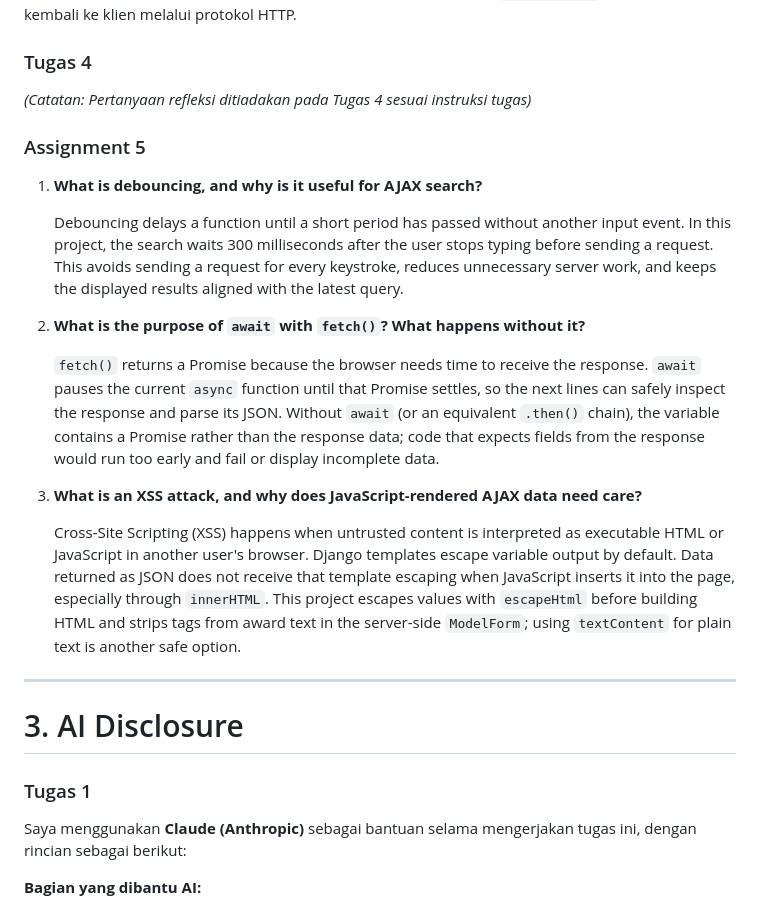
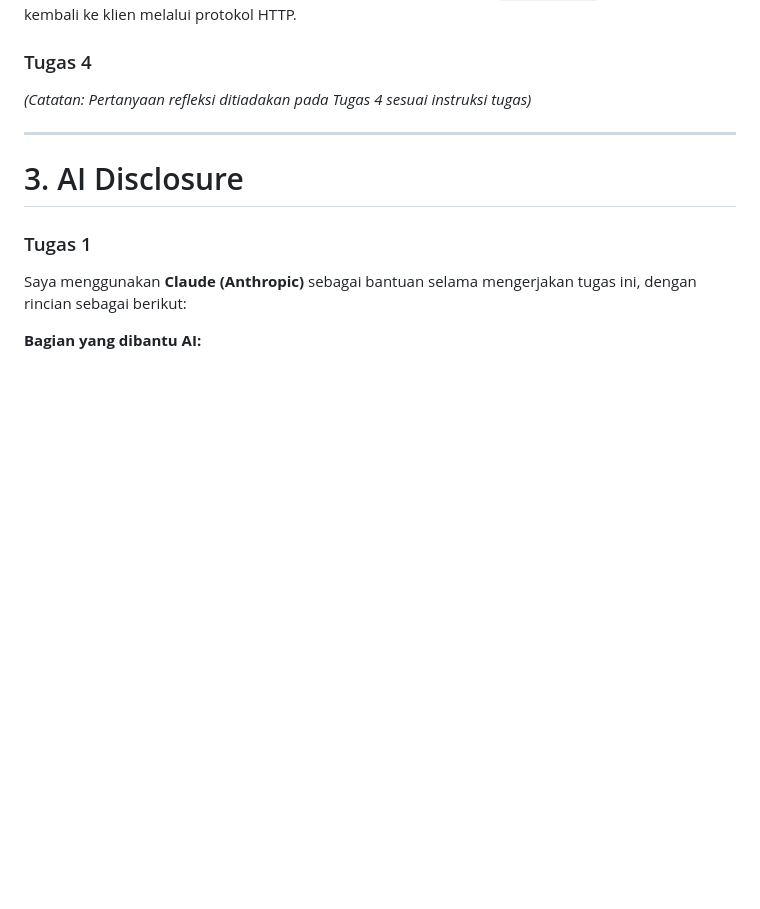
Before and after one commit to rayyouw/myportofolio, a Markdown page: README.md, the part around one of its changes. GitHub-like rendering; blank space fills up the shorter version.

```diff
--- a/README.md
+++ b/README.md
@@ -146,20 +138,6 @@ Jawab: Saat URL diakses, fungsi view Django akan dipicu untuk mengambil data por
 
 ### Tugas 4
 *(Catatan: Pertanyaan refleksi ditiadakan pada Tugas 4 sesuai instruksi tugas)*
-
-### Assignment 5
-
-1. **What is debouncing, and why is it useful for AJAX search?**
-
-   Debouncing delays a function until a short period has passed without another input event. In this project, the search waits 300 milliseconds after the user stops typing before sending a request. This avoids sending a request for every keystroke, reduces unnecessary server work, and keeps the displayed results aligned with the latest query.
-
-2. **What is the purpose of `await` with `fetch()`? What happens without it?**
-
-   `fetch()` returns a Promise because the browser needs time to receive the response. `await` pauses the current `async` function until that Promise settles, so the next lines can safely inspect the response and parse its JSON. Without `await` (or an equivalent `.then()` chain), the variable contains a Promise rather than the response data; code that expects fields from the response would run too early and fail or display incomplete data.
-
-3. **What is an XSS attack, and why does JavaScript-rendered AJAX data need care?**
-
-   Cross-Site Scripting (XSS) happens when untrusted content is interpreted as executable HTML or JavaScript in another user's browser. Django templates escape variable output by default. Data returned as JSON does not receive that template escaping when JavaScript inserts it into the page, especially through `innerHTML`. This project escapes values with `escapeHtml` before building HTML and strips tags from award text in the server-side `ModelForm`; using `textContent` for plain text is another safe option.
 
 ---
 
```
Also changed, not shown: other parts of README.md (+0 -20 lines).
